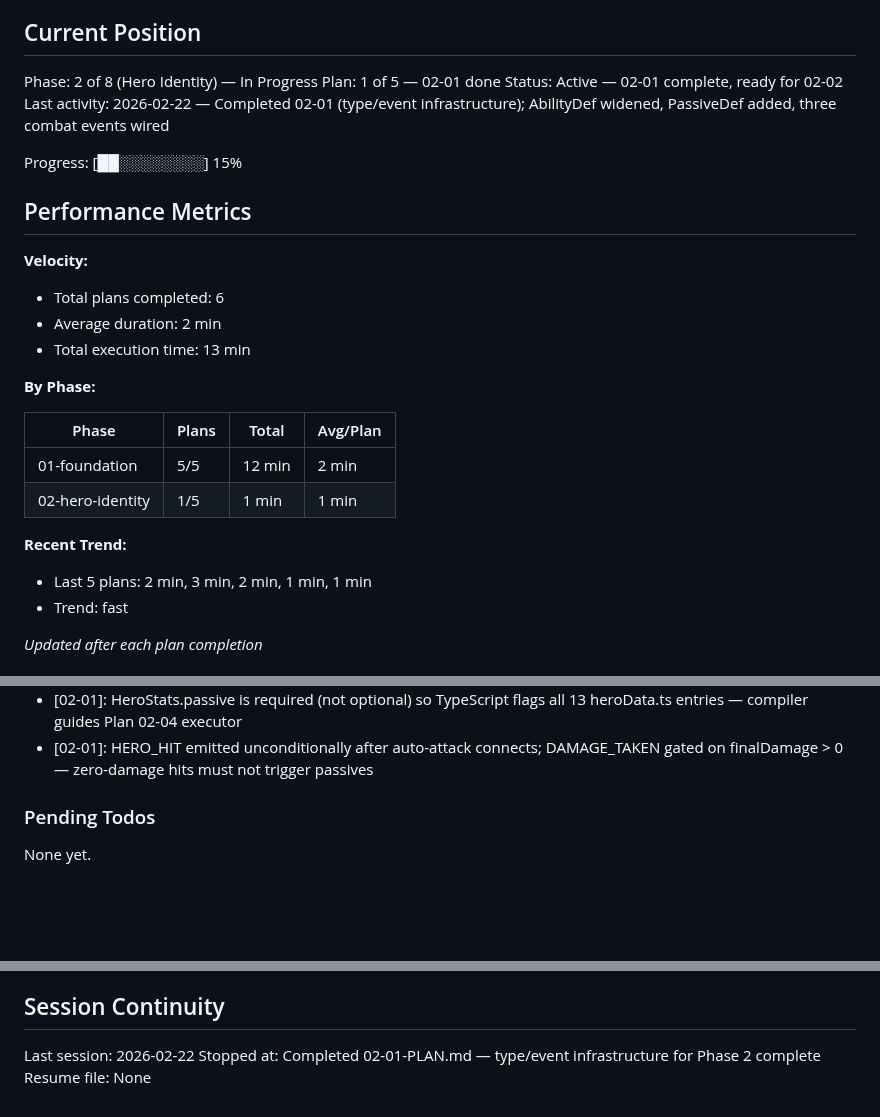
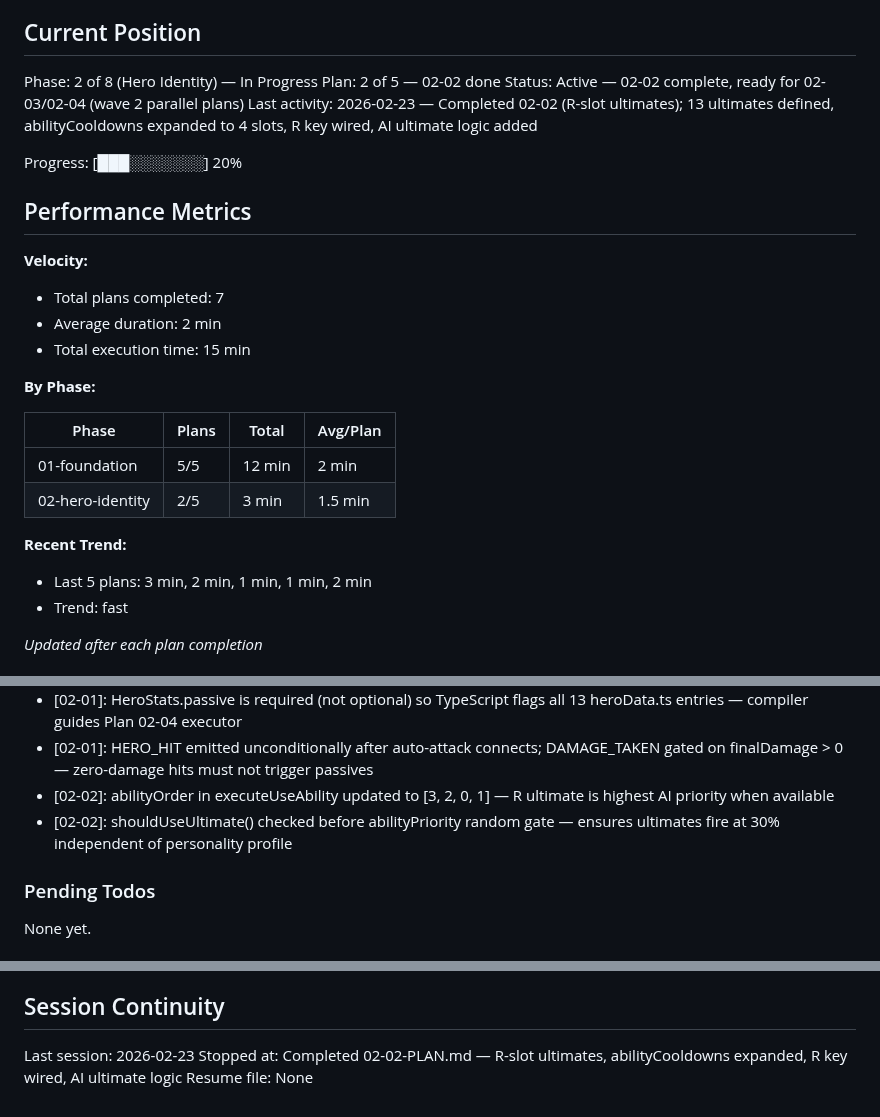
Before and after one commit to Brenopires/dota22, a Markdown page: .planning/STATE.md, 3 parts joined by grey strips. GitHub-like rendering; blank space fills up the shorter version.

Commit message:
docs(02-02): complete R-slot ultimates plan — SUMMARY and STATE updated
- Created 02-02-SUMMARY.md documenting all 13 ultimates and input wiring
- Updated STATE.md: plan position advanced to 2/5, decisions logged, metrics updated

Co-Authored-By: Claude Opus 4.6 <noreply@anthropic.com>

```diff
--- a/.planning/STATE.md
+++ b/.planning/STATE.md
@@ -10,28 +10,28 @@ See: .planning/PROJECT.md (updated 2026-02-22)
 ## Current Position
 
 Phase: 2 of 8 (Hero Identity) — In Progress
-Plan: 1 of 5 — 02-01 done
-Status: Active — 02-01 complete, ready for 02-02
-Last activity: 2026-02-22 — Completed 02-01 (type/event infrastructure); AbilityDef widened, PassiveDef added, three combat events wired
+Plan: 2 of 5 — 02-02 done
+Status: Active — 02-02 complete, ready for 02-03/02-04 (wave 2 parallel plans)
+Last activity: 2026-02-23 — Completed 02-02 (R-slot ultimates); 13 ultimates defined, abilityCooldowns expanded to 4 slots, R key wired, AI ultimate logic added
 
-Progress: [██░░░░░░░░] 15%
+Progress: [███░░░░░░░] 20%
 
 ## Performance Metrics
 
 **Velocity:**
-- Total plans completed: 6
+- Total plans completed: 7
 - Average duration: 2 min
-- Total execution time: 13 min
+- Total execution time: 15 min
 
 **By Phase:**
 
 | Phase | Plans | Total | Avg/Plan |
 |-------|-------|-------|----------|
 | 01-foundation | 5/5 | 12 min | 2 min |
-| 02-hero-identity | 1/5 | 1 min | 1 min |
+| 02-hero-identity | 2/5 | 3 min | 1.5 min |
 
 **Recent Trend:**
-- Last 5 plans: 2 min, 3 min, 2 min, 1 min, 1 min
+- Last 5 plans: 3 min, 2 min, 1 min, 1 min, 2 min
 - Trend: fast
 
 *Updated after each plan completion*
@@ -66,6 +66,8 @@ Recent decisions affecting current work:
 - [01-05]: Math.floor() applied to timeRemaining before formatTime — avoids edge case at second boundary
 - [02-01]: HeroStats.passive is required (not optional) so TypeScript flags all 13 heroData.ts entries — compiler guides Plan 02-04 executor
 - [02-01]: HERO_HIT emitted unconditionally after auto-attack connects; DAMAGE_TAKEN gated on finalDamage > 0 — zero-damage hits must not trigger passives
+- [02-02]: abilityOrder in executeUseAbility updated to [3, 2, 0, 1] — R ultimate is highest AI priority when available
+- [02-02]: shouldUseUltimate() checked before abilityPriority random gate — ensures ultimates fire at 30% independent of personality profile
 
 ### Pending Todos
 
@@ -80,6 +82,6 @@ None yet.
 
 ## Session Continuity
 
-Last session: 2026-02-22
-Stopped at: Completed 02-01-PLAN.md — type/event infrastructure for Phase 2 complete
+Last session: 2026-02-23
+Stopped at: Completed 02-02-PLAN.md — R-slot ultimates, abilityCooldowns expanded, R key wired, AI ultimate logic
 Resume file: None
```
Also changed, not shown: 1 other file.
